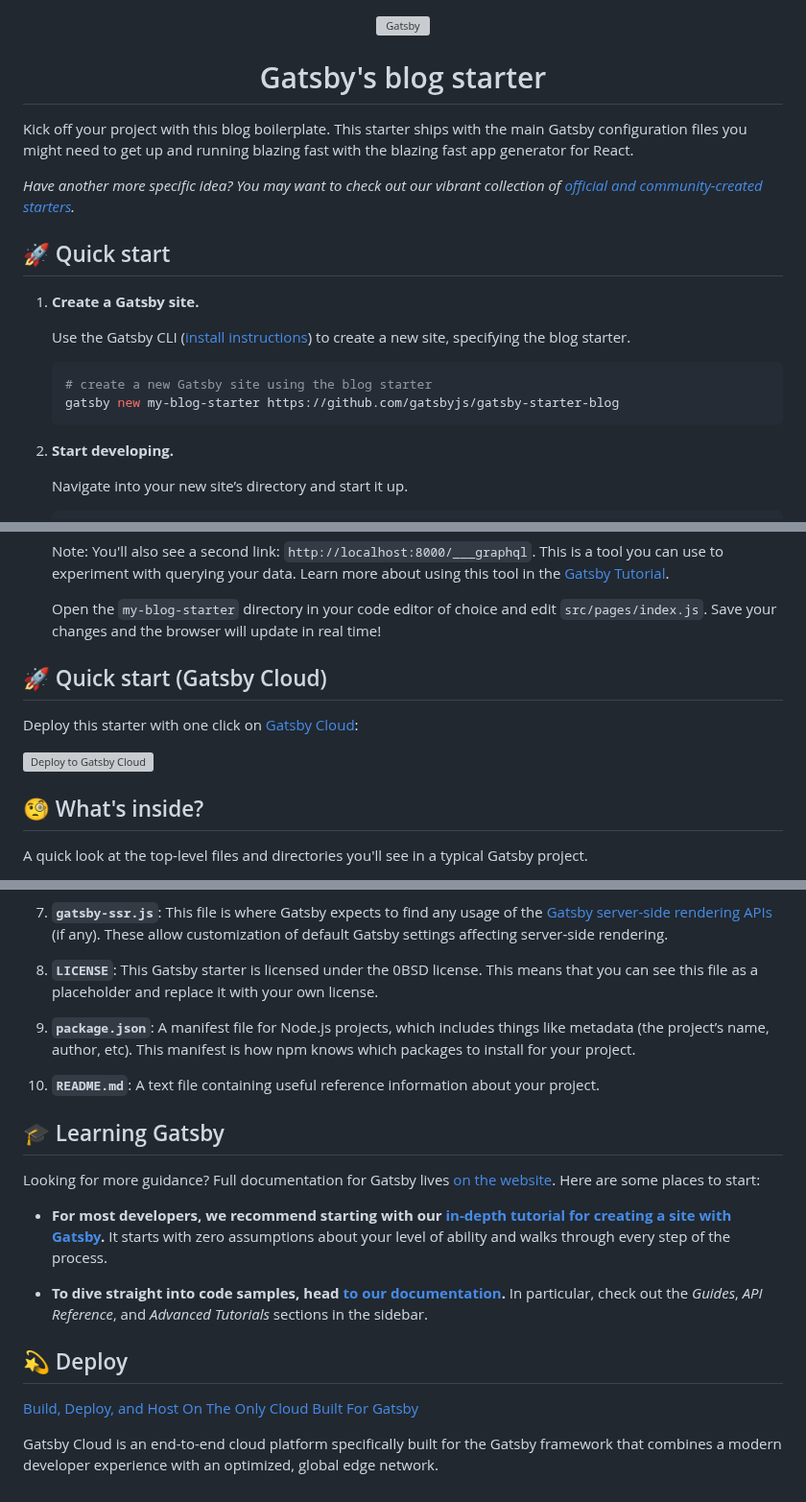
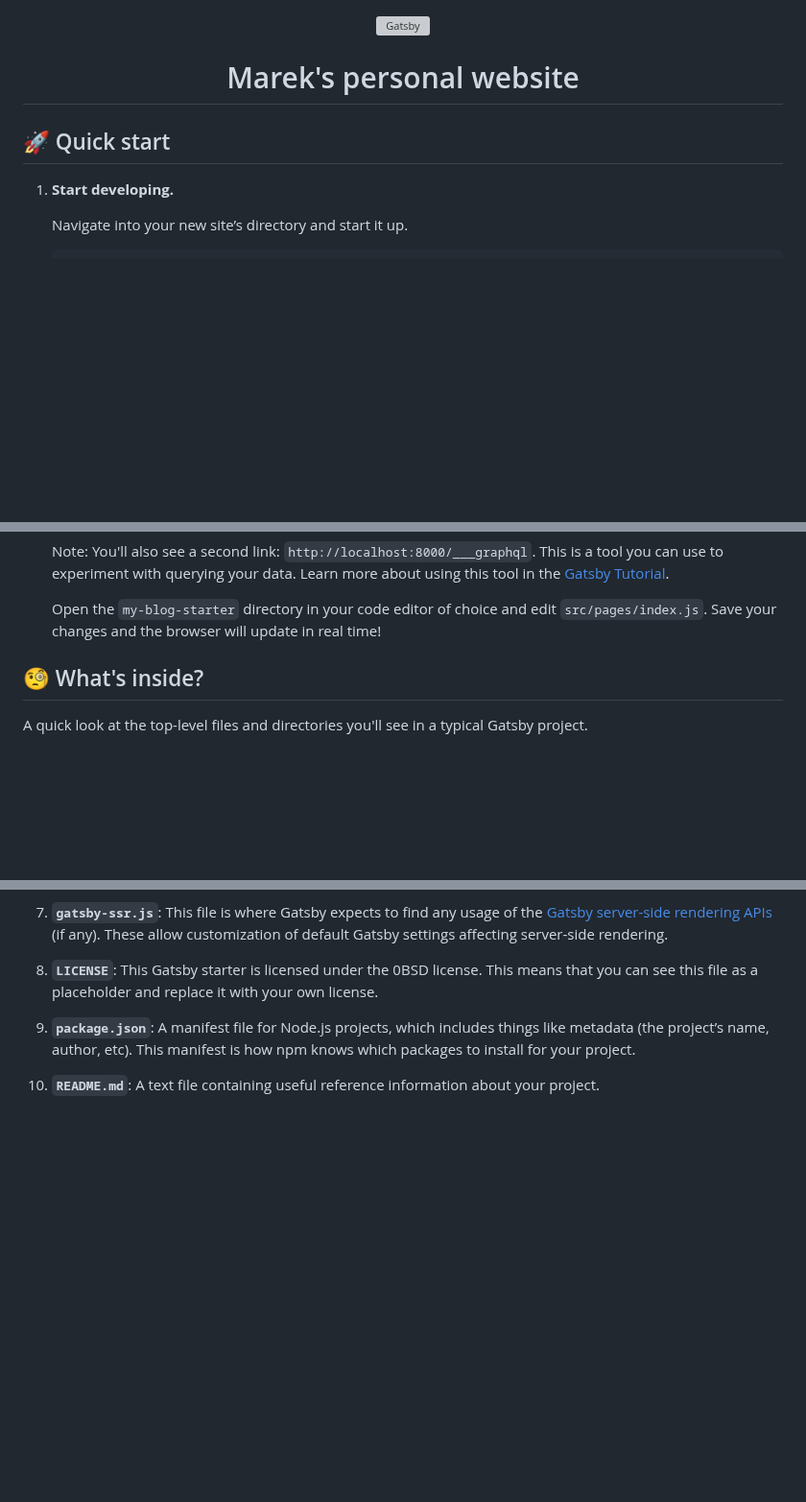
Before and after one commit to Marilok/marek-svitek, a Markdown page: README.md, 3 parts joined by grey strips. Shown at 96% size. Rendered like a GitHub page; blank space fills up the shorter version; grey boxes are pictures that could not be loaded.

````diff
--- a/README.md
+++ b/README.md
@@ -5,23 +5,10 @@
   </a>
 </p>
 <h1 align="center">
-  Gatsby's blog starter
+  Marek's personal website
 </h1>
 
-Kick off your project with this blog boilerplate. This starter ships with the main Gatsby configuration files you might need to get up and running blazing fast with the blazing fast app generator for React.
-
-_Have another more specific idea? You may want to check out our vibrant collection of [official and community-created starters](https://www.gatsbyjs.com/docs/gatsby-starters/)._
-
 ## 🚀 Quick start
-
-1.  **Create a Gatsby site.**
-
-    Use the Gatsby CLI ([install instructions](https://www.gatsbyjs.com/docs/tutorial/part-0/#gatsby-cli)) to create a new site, specifying the blog starter.
-
-    ```shell
-    # create a new Gatsby site using the blog starter
-    gatsby new my-blog-starter https://github.com/gatsbyjs/gatsby-starter-blog
-    ```
 
 1.  **Start developing.**
 
@@ -39,12 +26,6 @@ _Have another more specific idea? You may want to check out our vibrant collecti
     Note: You'll also see a second link: `http://localhost:8000/___graphql`. This is a tool you can use to experiment with querying your data. Learn more about using this tool in the [Gatsby Tutorial](https://www.gatsbyjs.com/docs/tutorial/part-4/#use-graphiql-to-explore-the-data-layer-and-write-graphql-queries).
 
     Open the `my-blog-starter` directory in your code editor of choice and edit `src/pages/index.js`. Save your changes and the browser will update in real time!
-
-## 🚀 Quick start (Gatsby Cloud)
-
-Deploy this starter with one click on [Gatsby Cloud](https://www.gatsbyjs.com/cloud/):
-
-[<img src="https://www.gatsbyjs.com/deploynow.svg" alt="Deploy to Gatsby Cloud">](https://www.gatsbyjs.com/dashboard/deploynow?url=https://github.com/gatsbyjs/gatsby-starter-blog)
 
 ## 🧐 What's inside?
 
@@ -81,18 +62,3 @@ A quick look at the top-level files and directories you'll see in a typical Gats
 1.  **`package.json`**: A manifest file for Node.js projects, which includes things like metadata (the project’s name, author, etc). This manifest is how npm knows which packages to install for your project.
 
 1.  **`README.md`**: A text file containing useful reference information about your project.
-
-## 🎓 Learning Gatsby
-
-Looking for more guidance? Full documentation for Gatsby lives [on the website](https://www.gatsbyjs.com/). Here are some places to start:
-
-- **For most developers, we recommend starting with our [in-depth tutorial for creating a site with Gatsby](https://www.gatsbyjs.com/tutorial/).** It starts with zero assumptions about your level of ability and walks through every step of the process.
-
-- **To dive straight into code samples, head [to our documentation](https://www.gatsbyjs.com/docs/).** In particular, check out the _Guides_, _API Reference_, and _Advanced Tutorials_ sections in the sidebar.
-
-## 💫 Deploy
-
-[Build, Deploy, and Host On The Only Cloud Built For Gatsby](https://www.gatsbyjs.com/products/cloud/)
-
-Gatsby Cloud is an end-to-end cloud platform specifically built for the Gatsby framework that combines a modern developer experience with an optimized, global edge network.
-
````
Also changed, not shown: other parts of README.md (+0 -1 lines).
